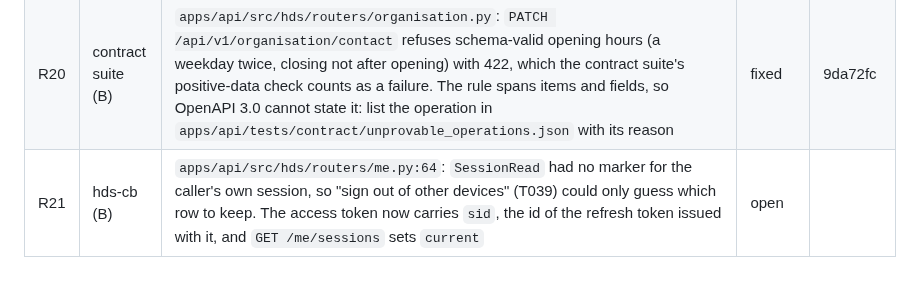
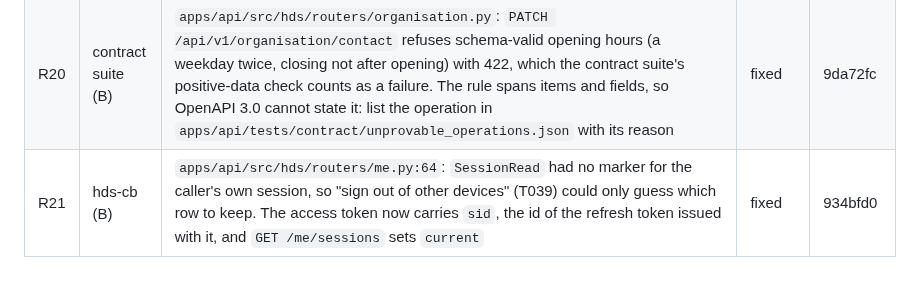
Before and after one commit to AviyaYemini/HDS, a Markdown page: specs/007-ux-redesign/review-ledger.md, the part around the change. Rendered like a GitHub page.

Commit message:
chore(spec): mark r21 fixed
Co-Authored-By: Claude Opus 5.5 <noreply@anthropic.com>

```diff
--- a/specs/007-ux-redesign/review-ledger.md
+++ b/specs/007-ux-redesign/review-ledger.md
@@ -26,4 +26,4 @@ says why in the finding. A group is done only when no row is open. /hds-status s
 | R18 | make ci-local (B merge) | `apps/client/tests/unit/design/gallery.test.tsx:57`: "drives the pickers and opens the sheet" expects last week to be 25/10/2026 – 31/10/2026 but reads the real clock, so it failed from Sunday 2026-11-08. Fix the clock in the test (or pass `today`), and check the other unit tests for the same dependence | fixed | afef91d |
 | R19 | hds-29, found in PR 1 | `scripts/ops/ci_local.sh:238`: from a git worktree the secret-scan container cannot resolve the worktree's `.git` file ("not a git repository"), scans nothing and still reports no leaks, so the step passes vacuously. Mount the common git folder at its own path, and fail on that message or on 0 commits scanned of a non-empty range (T097) | fixed | 84b3489 |
 | R20 | contract suite (B) | `apps/api/src/hds/routers/organisation.py`: `PATCH /api/v1/organisation/contact` refuses schema-valid opening hours (a weekday twice, closing not after opening) with 422, which the contract suite's positive-data check counts as a failure. The rule spans items and fields, so OpenAPI 3.0 cannot state it: list the operation in `apps/api/tests/contract/unprovable_operations.json` with its reason | fixed | 9da72fc |
-| R21 | hds-cb (B) | `apps/api/src/hds/routers/me.py:64`: `SessionRead` had no marker for the caller's own session, so "sign out of other devices" (T039) could only guess which row to keep. The access token now carries `sid`, the id of the refresh token issued with it, and `GET /me/sessions` sets `current` | open | |
+| R21 | hds-cb (B) | `apps/api/src/hds/routers/me.py:64`: `SessionRead` had no marker for the caller's own session, so "sign out of other devices" (T039) could only guess which row to keep. The access token now carries `sid`, the id of the refresh token issued with it, and `GET /me/sessions` sets `current` | fixed | 934bfd0 |
```
